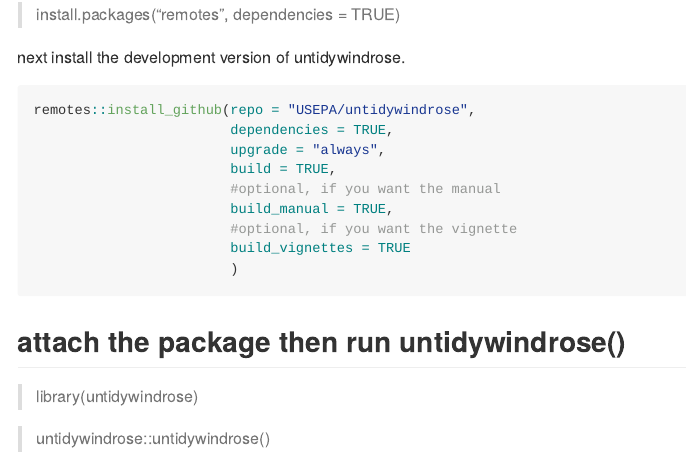
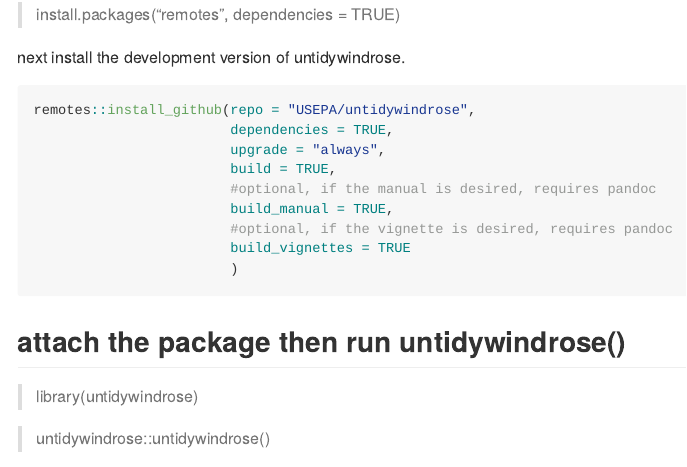
Before and after one commit to USEPA/untidywindrose, an R Markdown document (README.Rmd): the page in a window 1100 px wide, from 950 px down. The pictures show the output file README.md that the author committed with the source, drawn offline in the style of GitHub; badge pictures from the web are left out.

Commit message:
minor clarification update in README

````diff
--- a/README.Rmd
+++ b/README.Rmd
@@ -50,9 +50,9 @@ remotes::install_github(repo = "USEPA/untidywindrose",
                         dependencies = TRUE,
                         upgrade = "always",
                         build = TRUE,
-                        #optional, if you want the manual
+                        #optional, if the manual is desired, requires pandoc
                         build_manual = TRUE,
-                        #optional, if you want the vignette
+                        #optional, if the vignette is desired, requires pandoc
                         build_vignettes = TRUE
                         )
 ```
````
Also changed, not shown: README.md.
